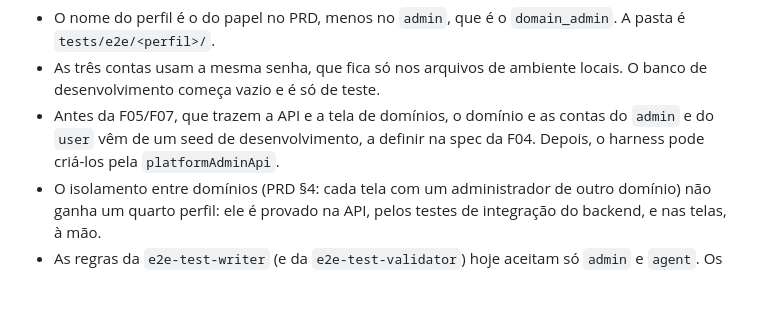
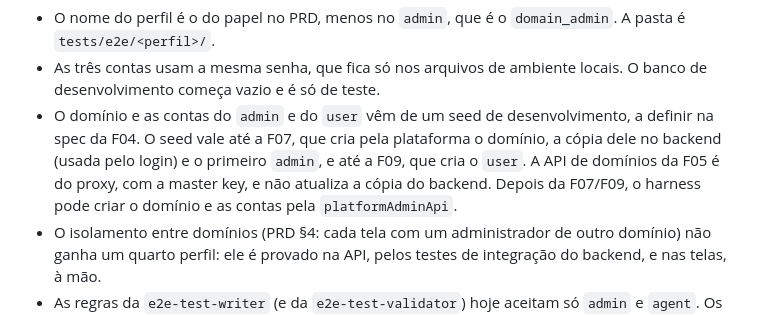
Before and after one commit to dayvisonassis/Arquitetura_de_IA, a Markdown page: GATES.md, the part around the change. GitHub-like rendering; blank space fills up the shorter version.

Commit message:
Docs: say until when the e2e accounts come from a seed
The previous commit said the dev seed for the e2e domain and accounts
lasts until F05/F07. F05 only adds the proxy domain API, behind the
master key, which does not update the backend copy of the domain that
the login reads. The platform creates the domain, that copy and the
first admin in F07, and the user in F09, so the seed lasts until then.

Co-Authored-By: Claude Opus 5.5 <noreply@anthropic.com>

```diff
--- a/GATES.md
+++ b/GATES.md
@@ -407,8 +407,10 @@ A F04 completa o harness (é trabalho de gate, feito pela `gate-builder`):
 - O nome do perfil é o do papel no PRD, menos no `admin`, que é o `domain_admin`. A pasta é `tests/e2e/<perfil>/`.
 - As três contas usam a mesma senha, que fica só nos arquivos de ambiente locais. O banco de desenvolvimento começa
   vazio e é só de teste.
-- Antes da F05/F07, que trazem a API e a tela de domínios, o domínio e as contas do `admin` e do `user` vêm de um seed
-  de desenvolvimento, a definir na spec da F04. Depois, o harness pode criá-los pela `platformAdminApi`.
+- O domínio e as contas do `admin` e do `user` vêm de um seed de desenvolvimento, a definir na spec da F04. O seed vale
+  até a F07, que cria pela plataforma o domínio, a cópia dele no backend (usada pelo login) e o primeiro `admin`, e
+  até a F09, que cria o `user`. A API de domínios da F05 é do proxy, com a master key, e não atualiza a cópia do
+  backend. Depois da F07/F09, o harness pode criar o domínio e as contas pela `platformAdminApi`.
 - O isolamento entre domínios (PRD §4: cada tela com um administrador de outro domínio) não ganha um quarto perfil: ele
   é provado na API, pelos testes de integração do backend, e nas telas, à mão.
 - As regras da `e2e-test-writer` (e da `e2e-test-validator`) hoje aceitam só `admin` e `agent`. Os perfis
```
